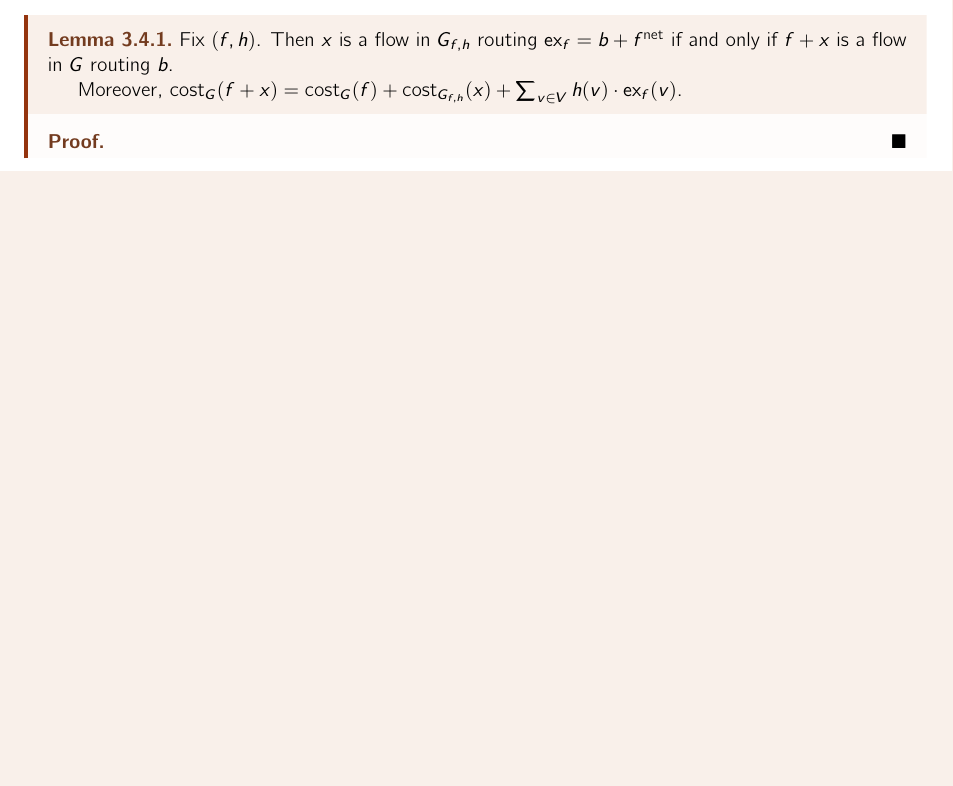
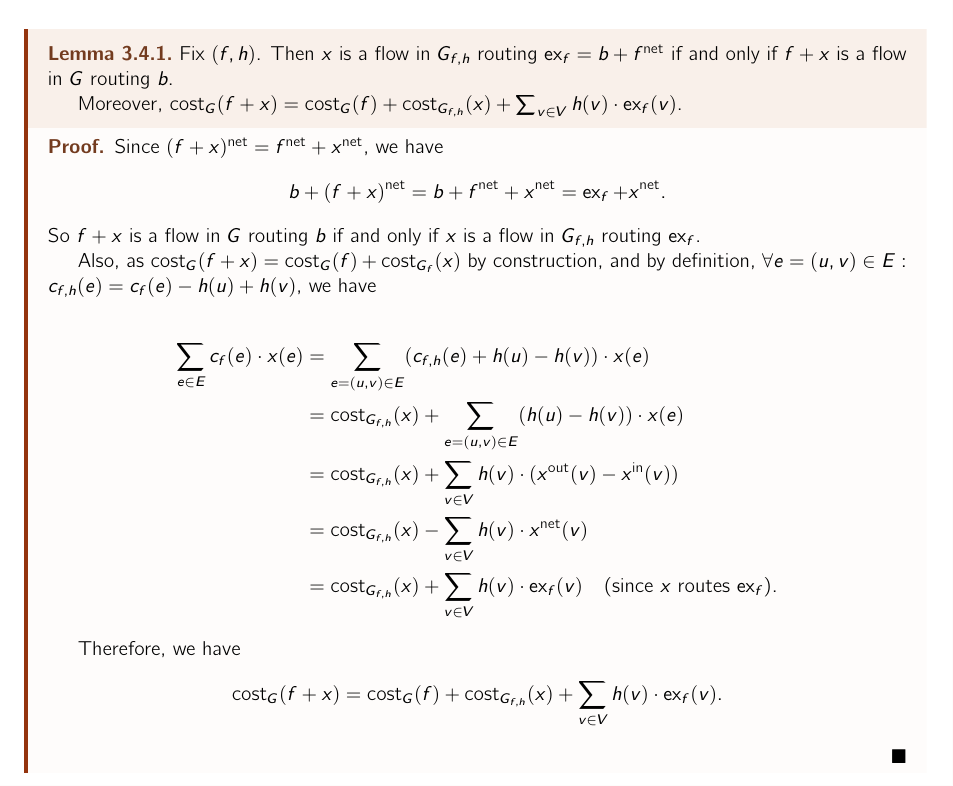
Before and after one commit to mQzLjP/CSE598-GraphAlgorithms, a LaTeX thesis (note/src/main.tex, which reads note/src/lectures/04.tex): part of page 13 of 17, cut so that both start at the same text, the shorter picture padded with empty space. Compiled offline with pdfLaTeX.

Commit message:
feat(04): wip

```diff
--- a/note/src/lectures/04.tex
+++ b/note/src/lectures/04.tex
@@ -12,7 +12,20 @@ But how can we continue from a solution with $\varepsilon$ to a solution with $\
 	Moreover, $\cost_G(f+x) = \cost_{G}(f) + \cost_{G_{f,h}}(x) + \sum_{v \in V} h(v) \cdot \ex_f(v)$.
 \end{lemma}
 \begin{proof}
-	% We have $\ex_{f+x}(v) = \ex_f(v) + \ex_x(v) = b(v)$ for all $v \in V$.
-	% And $\cost_G(f+x) = \sum_{a \in E} c(a) \cdot (f(a)+x(a)) = \cost_G(f) + \cost_G(x)$.
-	% And $\cost_G(x) = \cost_{G_{f,h}}(x) + \sum_{v \in V} h(v) \cdot \ex_f(v)$.
+	Since $(f+x)^{\text{net}} = f^{\text{net}} + x^{\text{net}}$, we have
+	\[ b+(f+x)^{\text{net}} = b+f^{\text{net}} + x^{\text{net}} = \ex_f + x^{\text{net}}. \]
+	So $f+x$ is a flow in $G$ routing $b$ if and only if $x$ is a flow in $G_{f,h}$ routing $\ex_f$.
+
+	Also, as $ \cost_G(f+x) = \cost_G(f)+\cost_{G_f}(x) $ by construction, and by definition, $\forall e = (u,v) \in E: c_{f,h}(e) = c_f(e) - h(u) + h(v)$, we have
+
+	\begin{align*}
+		\sum_{e \in E} c_f(e) \cdot x(e) & = \sum_{e = (u,v) \in E} (c_{f,h}(e) + h(u) - h(v)) \cdot x(e)                                    \\
+		                                 & = \cost_{G_{f,h}}(x) + \sum_{e=(u,v) \in E} (h(u) - h(v)) \cdot x(e)                              \\
+		                                 & = \cost_{G_{f,h}}(x) + \sum_{v \in V} h(v) \cdot (x^{\text{out}}(v) - x^{\text{in}}(v))           \\
+		                                 & = \cost_{G_{f,h}}(x) - \sum_{v\in V} h(v) \cdot x^{\text{net}}(v)                                 \\
+		                                 & = \cost_{G_{f,h}}(x) + \sum_{v\in V} h(v) \cdot \ex_f(v) \quad \text{(since $x$ routes $\ex_f$).}
+	\end{align*}
+
+	Therefore, we have
+	\[ \cost_G(f+x) = \cost_G(f) + \cost_{G_{f,h}}(x) + \sum_{v\in V} h(v) \cdot \ex_f(v). \]
 \end{proof}
```
